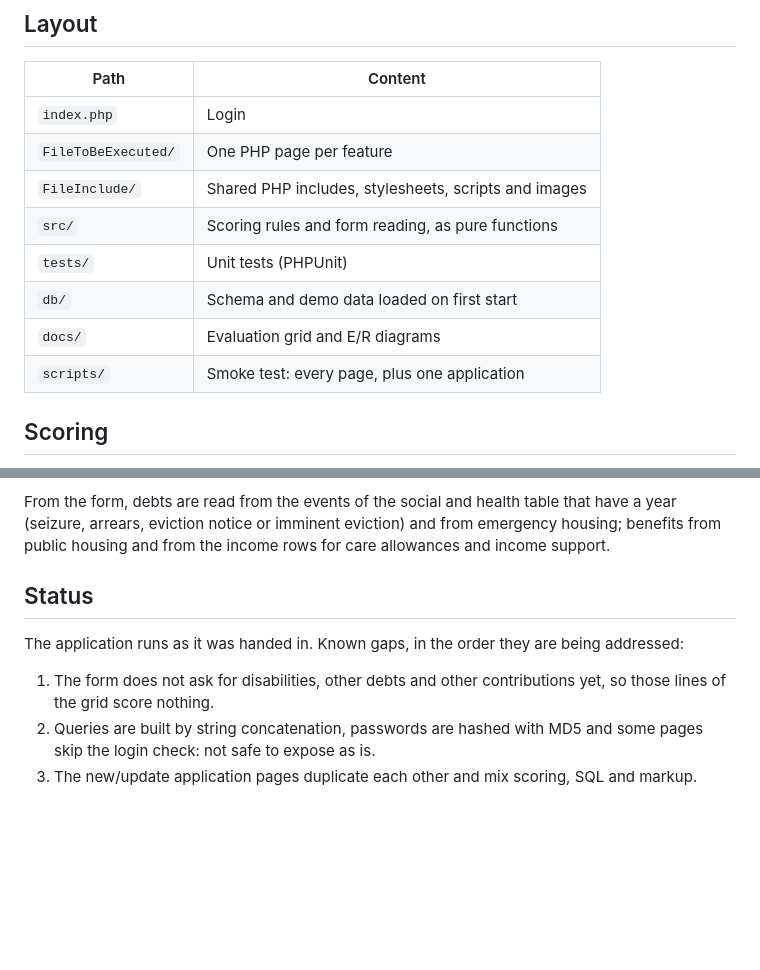
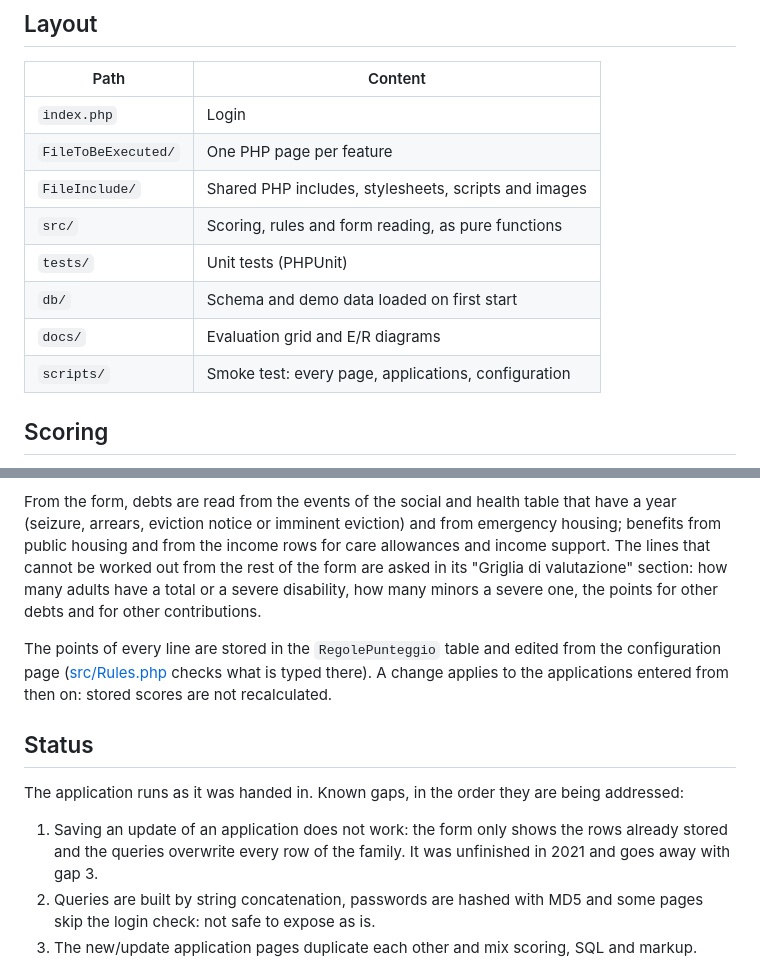
Before and after one commit to CieriS/social-supermarket_il-sole, a Markdown page: README.md, 2 parts joined by grey strips. Rendered like a GitHub page; blank space fills up the shorter version.

Commit message:
docs: document the assessment section, the configurable points and the broken update

```diff
--- a/README.md
+++ b/README.md
@@ -46,11 +46,11 @@ The login page is pre-filled with the demo administrator account.
 | `index.php`         | Login                                                |
 | `FileToBeExecuted/` | One PHP page per feature                             |
 | `FileInclude/`      | Shared PHP includes, stylesheets, scripts and images |
-| `src/`              | Scoring rules and form reading, as pure functions    |
+| `src/`              | Scoring, rules and form reading, as pure functions   |
 | `tests/`            | Unit tests (PHPUnit)                                 |
 | `db/`               | Schema and demo data loaded on first start           |
 | `docs/`             | Evaluation grid and E/R diagrams                     |
-| `scripts/`          | Smoke test: every page, plus one application         |
+| `scripts/`          | Smoke test: every page, applications, configuration  |
 
 ## Scoring
 
@@ -76,15 +76,24 @@ Where the grid can be read in more than one way, this is the reading taken:
 From the form, debts are read from the events of the social and health table
 that have a year (seizure, arrears, eviction notice or imminent eviction) and
 from emergency housing; benefits from public housing and from the income rows
-for care allowances and income support.
+for care allowances and income support. The lines that cannot be worked out
+from the rest of the form are asked in its "Griglia di valutazione" section:
+how many adults have a total or a severe disability, how many minors a severe
+one, the points for other debts and for other contributions.
+
+The points of every line are stored in the `RegolePunteggio` table and edited
+from the configuration page ([src/Rules.php](src/Rules.php) checks what is
+typed there). A change applies to the applications entered from then on:
+stored scores are not recalculated.
 
 ## Status
 
 The application runs as it was handed in. Known gaps, in the order they are
 being addressed:
 
-1. The form does not ask for disabilities, other debts and other
-   contributions yet, so those lines of the grid score nothing.
+1. Saving an update of an application does not work: the form only shows the
+   rows already stored and the queries overwrite every row of the family.
+   It was unfinished in 2021 and goes away with gap 3.
 2. Queries are built by string concatenation, passwords are hashed with MD5 and
    some pages skip the login check: not safe to expose as is.
 3. The new/update application pages duplicate each other and mix scoring, SQL
```
